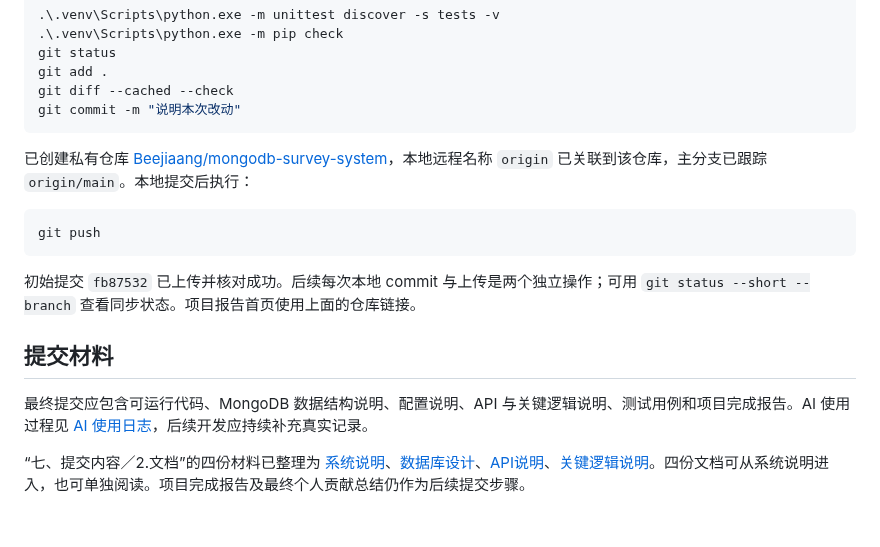
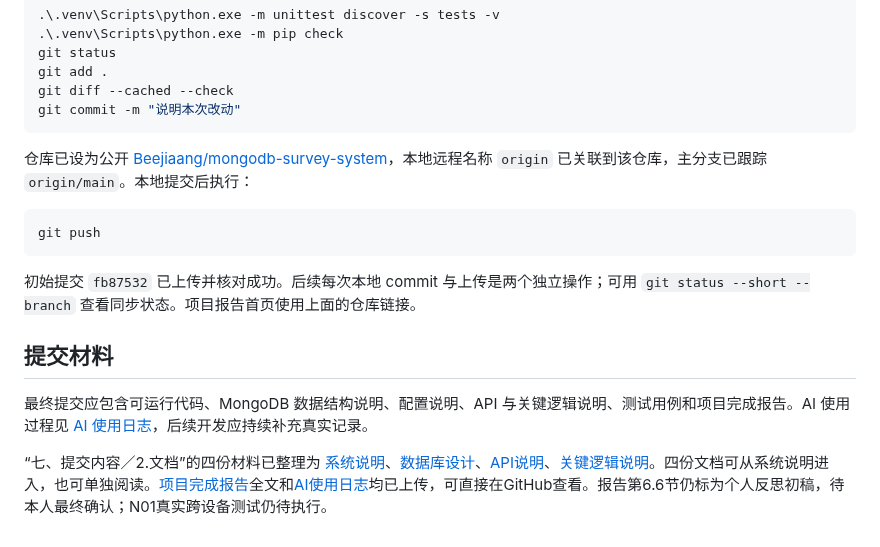
Before and after one commit to Beejiaang/mongodb-survey-system, a Markdown page: README.md, the part around the change. GitHub-like rendering.

````diff
--- a/README.md
+++ b/README.md
@@ -173,7 +173,7 @@ git diff --cached --check
 git commit -m "说明本次改动"
 ```
 
-已创建私有仓库 [Beejiaang/mongodb-survey-system](https://github.com/Beejiaang/mongodb-survey-system)，本地远程名称 `origin` 已关联到该仓库，主分支已跟踪 `origin/main`。本地提交后执行：
+仓库已设为公开 [Beejiaang/mongodb-survey-system](https://github.com/Beejiaang/mongodb-survey-system)，本地远程名称 `origin` 已关联到该仓库，主分支已跟踪 `origin/main`。本地提交后执行：
 
 ```powershell
 git push
@@ -185,4 +185,4 @@ git push
 
 最终提交应包含可运行代码、MongoDB 数据结构说明、配置说明、API 与关键逻辑说明、测试用例和项目完成报告。AI 使用过程见 [AI 使用日志](docs/AI使用日志.md)，后续开发应持续补充真实记录。
 
-“七、提交内容／2.文档”的四份材料已整理为 [系统说明](docs/系统说明.md)、[数据库设计](docs/数据库设计.md)、[API说明](docs/API说明.md)、[关键逻辑说明](docs/关键逻辑说明.md)。四份文档可从系统说明进入，也可单独阅读。项目完成报告及最终个人贡献总结仍作为后续提交步骤。
+“七、提交内容／2.文档”的四份材料已整理为 [系统说明](docs/系统说明.md)、[数据库设计](docs/数据库设计.md)、[API说明](docs/API说明.md)、[关键逻辑说明](docs/关键逻辑说明.md)。四份文档可从系统说明进入，也可单独阅读。[项目完成报告](docs/项目完成报告.md)全文和[AI使用日志](docs/AI使用日志.md)均已上传，可直接在GitHub查看。报告第6.6节仍标为个人反思初稿，待本人最终确认；N01真实跨设备测试仍待执行。
````
Also changed, not shown: docs/测试说明.md (+6 -0 lines), docs/项目完成报告.md (+2 -0 lines).
